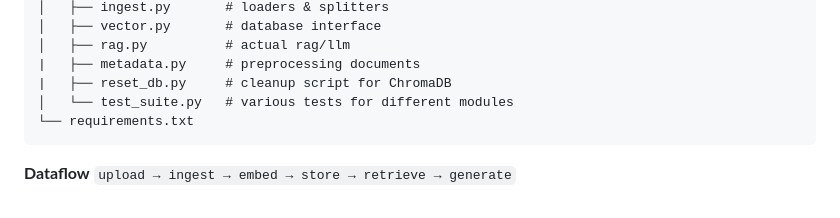
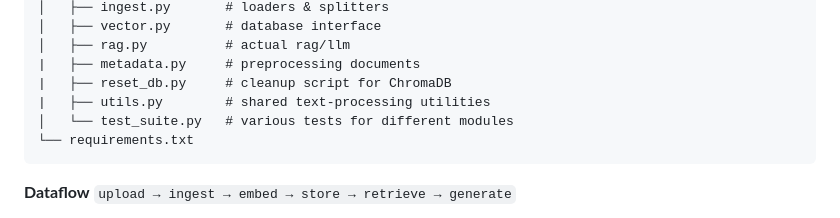
Before and after one commit to nsultova/ai-librarian, a Markdown page: README.md, the part around the change. GitHub-like rendering.

Commit message:
updated file tree structure

````diff
--- a/README.md
+++ b/README.md
@@ -25,6 +25,7 @@ ai-librarian/
 │   ├── rag.py          # actual rag/llm
 |   ├── metadata.py     # preprocessing documents
 |   ├── reset_db.py     # cleanup script for ChromaDB
+|   ├── utils.py        # shared text-processing utilities
 │   └── test_suite.py   # various tests for different modules
 └── requirements.txt
 ```
````
